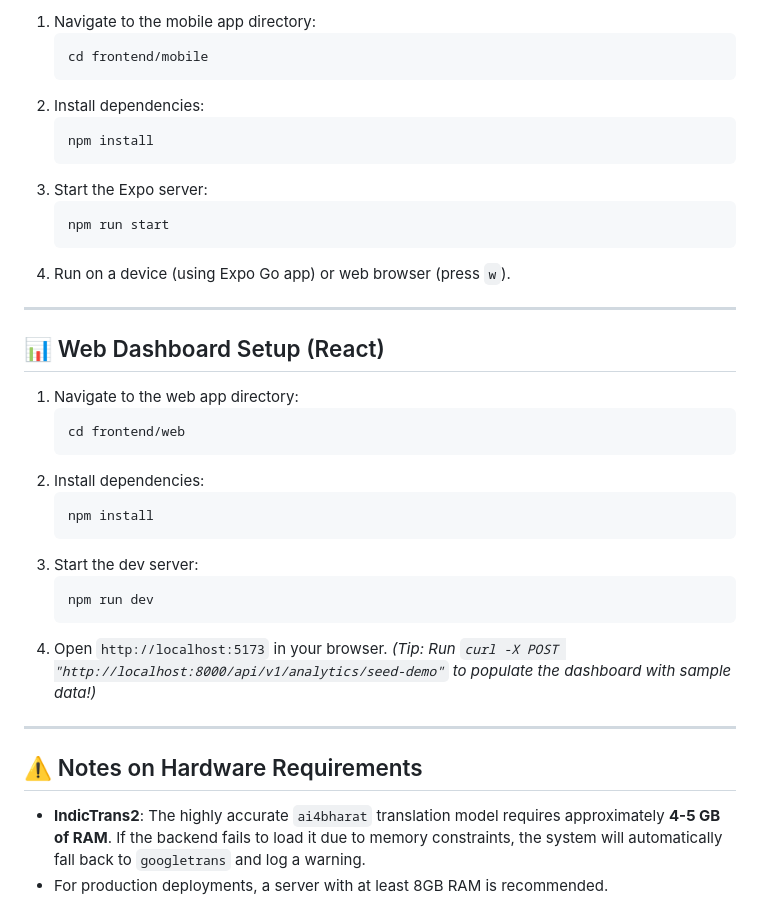
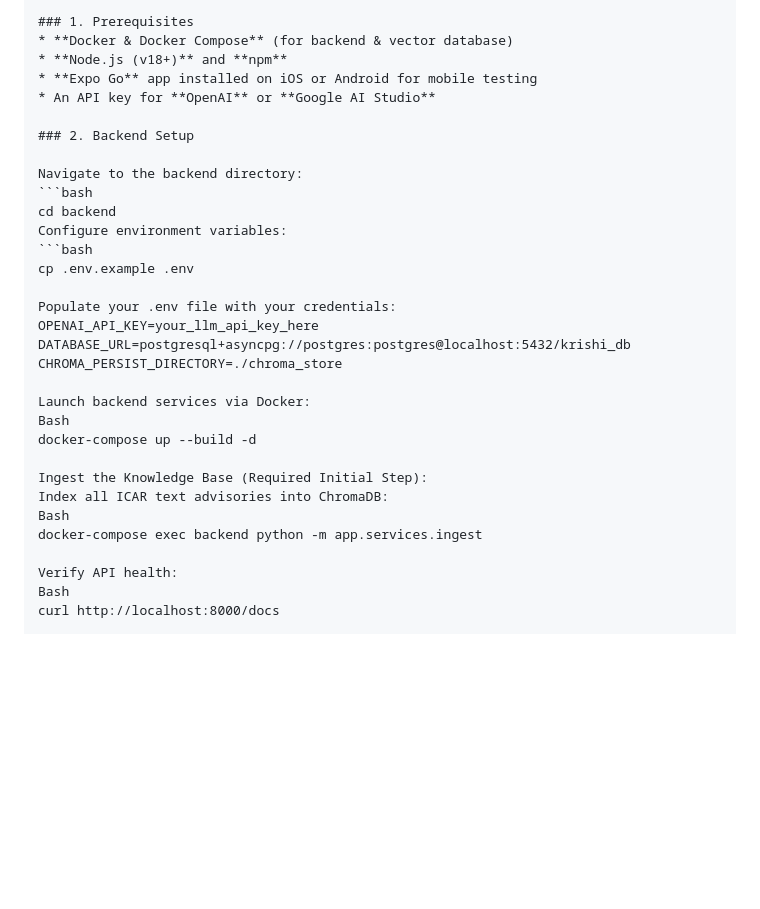
Before and after one commit to ShounakMondal7/Krishi-Sahayak, a Markdown page: README.md, the part around one of its changes. GitHub-like rendering; blank space fills up the shorter version.

````diff
--- a/README.md
+++ b/README.md
@@ -63,41 +47,34 @@ curl -X POST http://localhost:8000/api/v1/query \
 
-1. Navigate to the mobile app directory:
-   ```bash
-   cd frontend/mobile
-   ```
-2. Install dependencies:
-   ```bash
-   npm install
-   ```
-3. Start the Expo server:
-   ```bash
-   npm run start
-   ```
-4. Run on a device (using Expo Go app) or web browser (press `w`).
+### 1. Prerequisites
+* **Docker & Docker Compose** (for backend & vector database)
+* **Node.js (v18+)** and **npm**
+* **Expo Go** app installed on iOS or Android for mobile testing
+* An API key for **OpenAI** or **Google AI Studio**
 
----
+### 2. Backend Setup
 
-## 📊 Web Dashboard Setup (React)
+Navigate to the backend directory:
+```bash
+cd backend
+Configure environment variables:
+```bash
+cp .env.example .env
 
-1. Navigate to the web app directory:
-   ```bash
-   cd frontend/web
-   ```
-2. Install dependencies:
-   ```bash
-   npm install
-   ```
-3. Start the dev server:
-   ```bash
-   npm run dev
-   ```
-4. Open `http://localhost:5173` in your browser.
-*(Tip: Run `curl -X POST "http://localhost:8000/api/v1/analytics/seed-demo"` to populate the dashboard with sample data!)*
+Populate your .env file with your credentials:
+OPENAI_API_KEY=your_llm_api_key_here
+DATABASE_URL=postgresql+asyncpg://postgres:postgres@localhost:5432/krishi_db
+CHROMA_PERSIST_DIRECTORY=./chroma_store
 
----
+Launch backend services via Docker:
+Bash
+docker-compose up --build -d
 
-## ⚠️ Notes on Hardware Requirements
+Ingest the Knowledge Base (Required Initial Step):
+Index all ICAR text advisories into ChromaDB:
+Bash
+docker-compose exec backend python -m app.services.ingest
 
-- **IndicTrans2**: The highly accurate `ai4bharat` translation model requires approximately **4-5 GB of RAM**. If the backend fails to load it due to memory constraints, the system will automatically fall back to `googletrans` and log a warning.
-- For production deployments, a server with at least 8GB RAM is recommended.
+Verify API health:
+Bash
+curl http://localhost:8000/docs
 
````
Also changed, not shown: other parts of README.md (+99 -50 lines).
